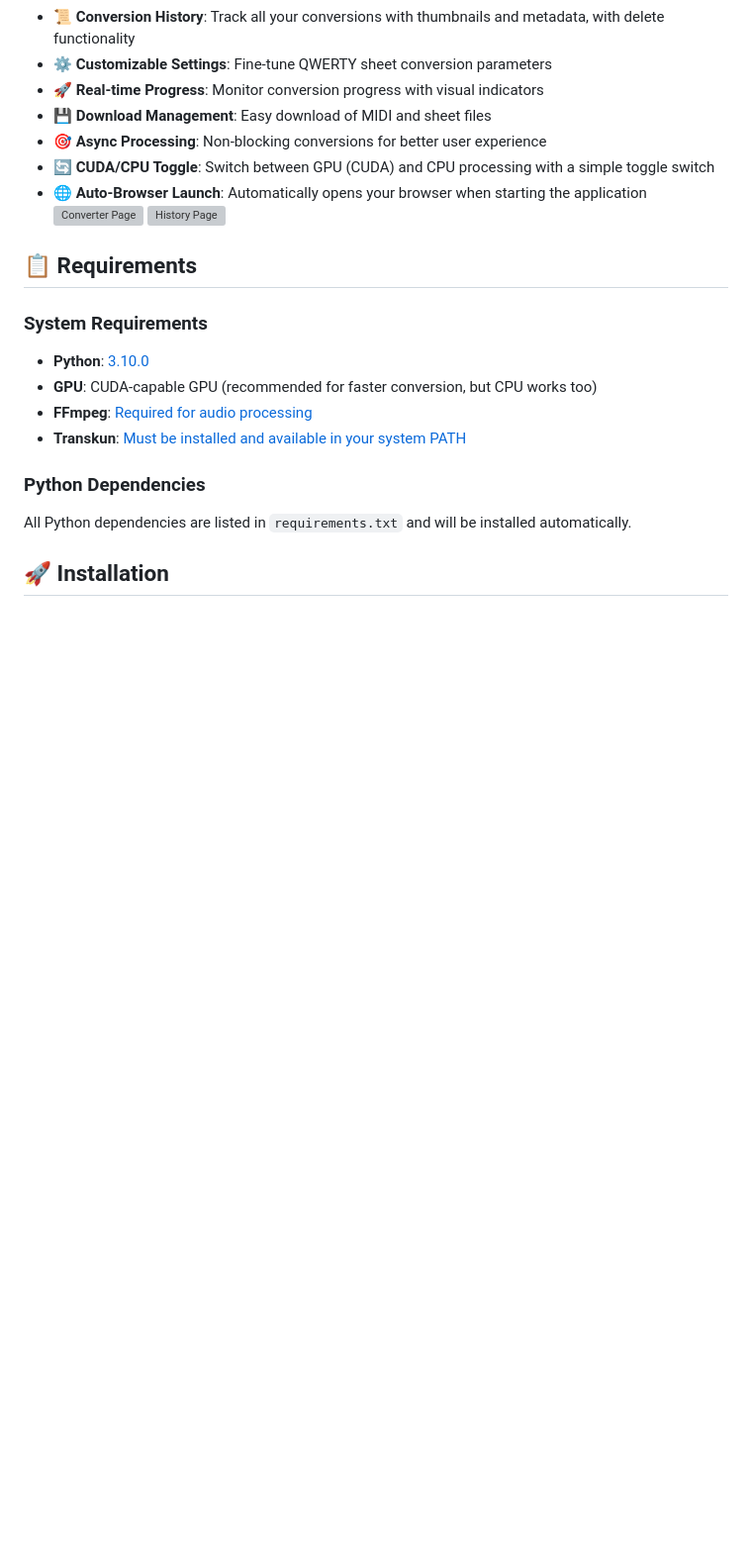
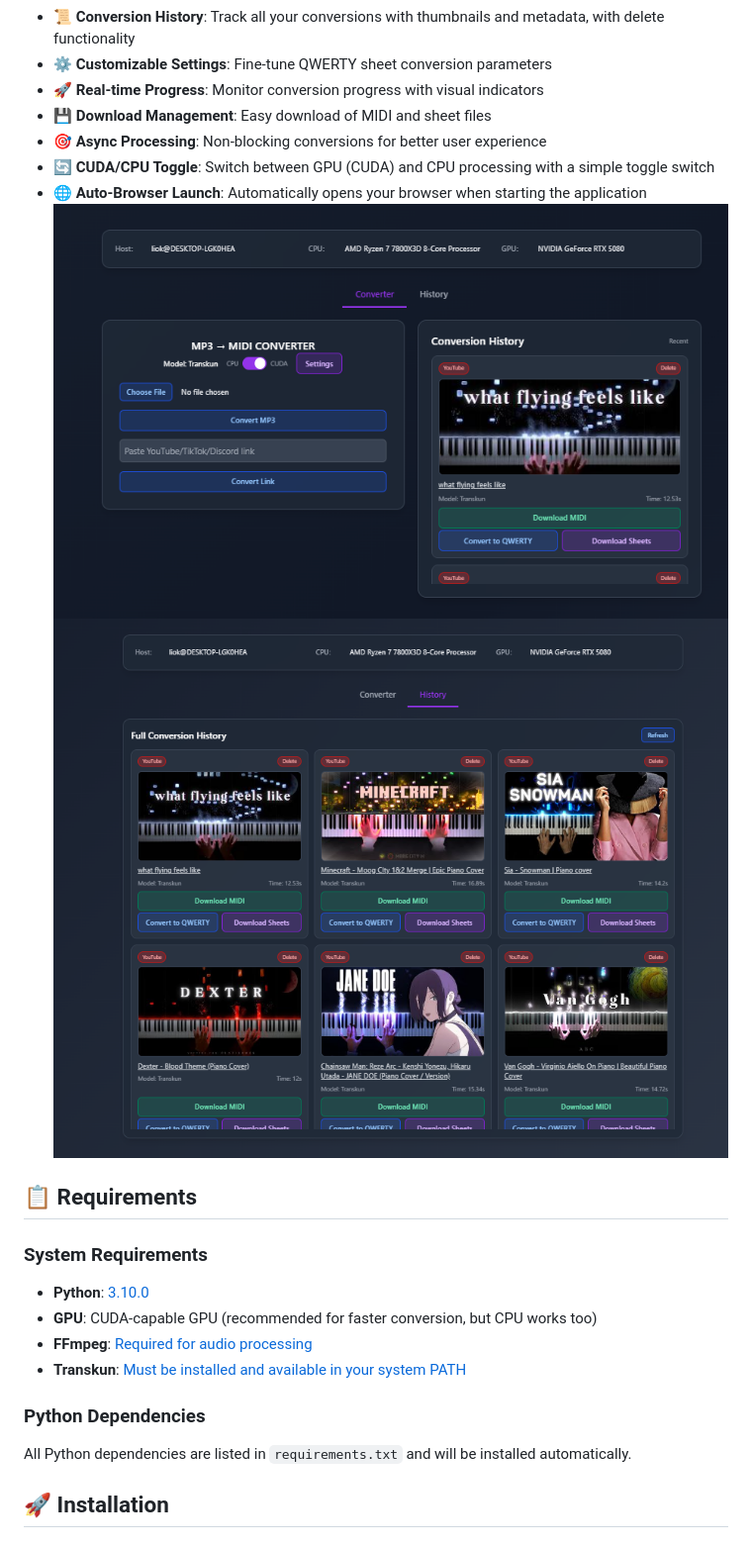
Before and after one commit to LioK251/mp3converter, a Markdown page: README.md, the part around the change. Shown at 99% size. Drawn GitHub-style; blank space fills up the shorter version; grey boxes are pictures that could not be loaded.

```diff
--- a/README.md
+++ b/README.md
@@ -15,8 +15,8 @@ A powerful web application for converting MP3 audio files to MIDI format using T
 - 🎯 **Async Processing**: Non-blocking conversions for better user experience
 - 🔄 **CUDA/CPU Toggle**: Switch between GPU (CUDA) and CPU processing with a simple toggle switch
 - 🌐 **Auto-Browser Launch**: Automatically opens your browser when starting the application
-![Converter Page](templates\converter.png)
-![History Page](templates\history.png)
+![Converter Page](templates/converter.png)
+![History Page](templates/history.png)
 
 ## 📋 Requirements
 
```
